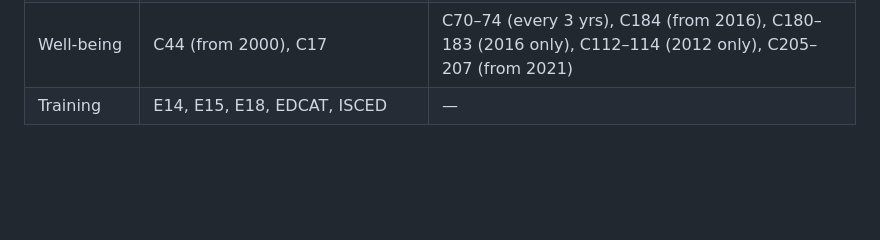
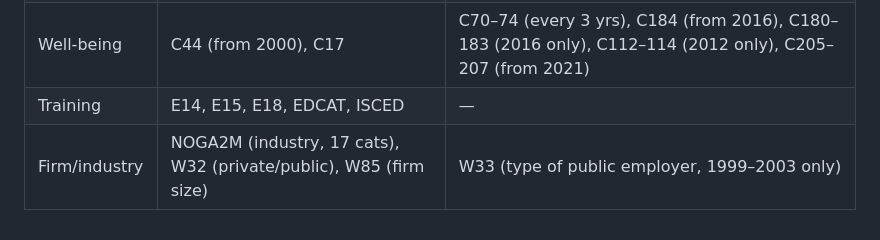
Before and after one commit to bradyallardice/10CompaniesPOCAI, a Markdown page: docs/shp-variable-codings.md, the part around the change. GitHub-like rendering; blank space fills up the shorter version.

Commit message:
[auto] update shp-variable-codings.md

```diff
--- a/docs/shp-variable-codings.md
+++ b/docs/shp-variable-codings.md
@@ -620,3 +620,4 @@ Note: The 5-digit NOGA1M code (finer classification) is constructed internally b
 | Politics | P10, P19 | P02/03/04/13/14/15/17 (annual to 2009, then every 3 yrs), P45 (from 2002), P72/61/63 (3 waves only), P87–P93 (3 waves only) |
 | Well-being | C44 (from 2000), C17 | C70–74 (every 3 yrs), C184 (from 2016), C180–183 (2016 only), C112–114 (2012 only), C205–207 (from 2021) |
 | Training | E14, E15, E18, EDCAT, ISCED | — |
+| Firm/industry | NOGA2M (industry, 17 cats), W32 (private/public), W85 (firm size) | W33 (type of public employer, 1999–2003 only) |
```
